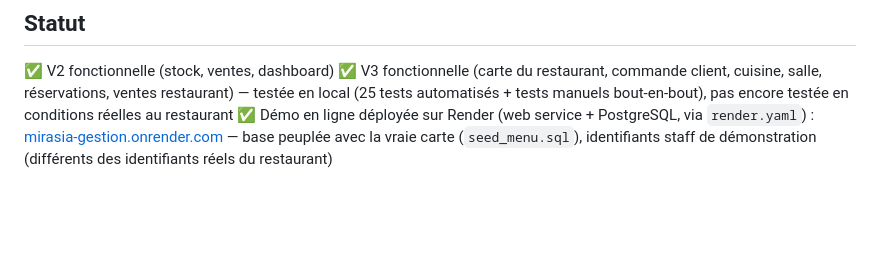
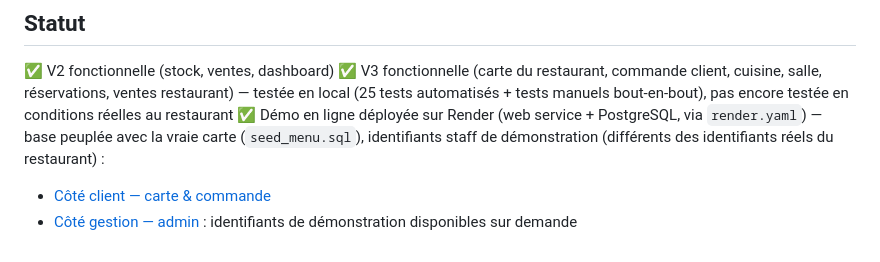
Before and after one commit to ismail-razijev/portfolio, a Markdown page: mirasia-gestion/README.md, the part around the change. Rendered like a GitHub page; blank space fills up the shorter version.

Commit message:
Ajout du lien admin (cote gestion) dans les README
- Lien vers la demo cote gestion (login admin), identifiants de
  demonstration disponibles sur demande plutot que publies

```diff
--- a/mirasia-gestion/README.md
+++ b/mirasia-gestion/README.md
@@ -229,4 +229,6 @@ npm test
 
 ✅ V2 fonctionnelle (stock, ventes, dashboard)
 ✅ V3 fonctionnelle (carte du restaurant, commande client, cuisine, salle, réservations, ventes restaurant) — testée en local (25 tests automatisés + tests manuels bout-en-bout), pas encore testée en conditions réelles au restaurant
-✅ Démo en ligne déployée sur Render (web service + PostgreSQL, via `render.yaml`) : [mirasia-gestion.onrender.com](https://mirasia-gestion.onrender.com/commande.html) — base peuplée avec la vraie carte (`seed_menu.sql`), identifiants staff de démonstration (différents des identifiants réels du restaurant)
+✅ Démo en ligne déployée sur Render (web service + PostgreSQL, via `render.yaml`) — base peuplée avec la vraie carte (`seed_menu.sql`), identifiants staff de démonstration (différents des identifiants réels du restaurant) :
+- [Côté client — carte & commande](https://mirasia-gestion.onrender.com/commande.html)
+- [Côté gestion — admin](https://mirasia-gestion.onrender.com/login.html) : identifiants de démonstration disponibles sur demande
```
Also changed, not shown: 1 other file.
